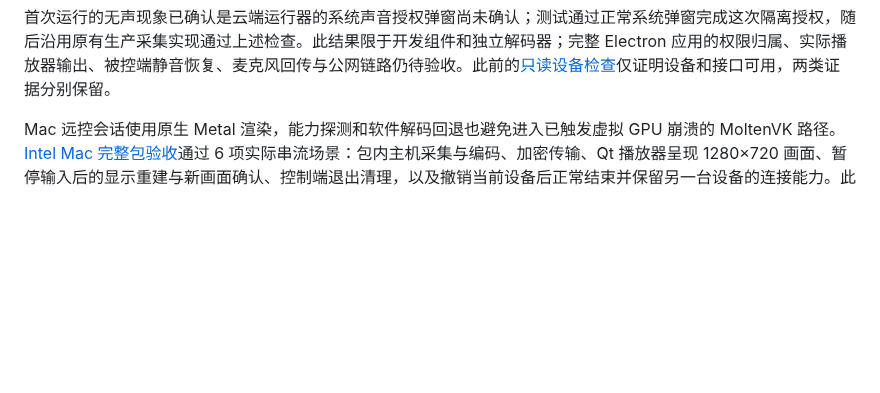
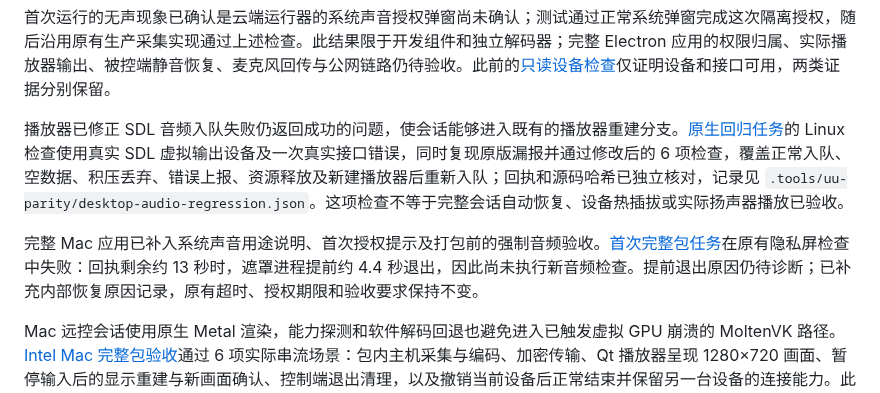
Before and after one commit to ffffhx/cliprelay, a Markdown page: README.md, the part around the change. Rendered like a GitHub page; blank space fills up the shorter version.

Commit message:
docs: record SDL audio regression and pending Mac privacy diagnosis

```diff
--- a/README.md
+++ b/README.md
@@ -71,6 +71,10 @@ Mac 配对隐私服务现已接通：每次开启创建独立遮罩进程，通
 Mac 系统声音的[Intel、ARM 开发组件链路验收](https://github.com/ffffhx/cliprelay/actions/runs/39005396550)已通过：真实打包引擎采集隔离云端的自有测试音，经强制加密的本机串流传输，再由独立 Opus 接收器解码。静音、1000 Hz、1600 Hz、再静音四个阶段分别要求连续两组新的半秒采样匹配，音频解码错误为零；接收器关闭后释放串流，主机关闭后默认输入、输出设备、采样率和缓冲区大小保持原状，所有自有进程已回收。源码、原生测试程序及产物哈希核验记录见 `.tools/uu-parity/mac-audio-stream-39005396550.json`。
 
 首次运行的无声现象已确认是云端运行器的系统声音授权弹窗尚未确认；测试通过正常系统弹窗完成这次隔离授权，随后沿用原有生产采集实现通过上述检查。此结果限于开发组件和独立解码器；完整 Electron 应用的权限归属、实际播放器输出、被控端静音恢复、麦克风回传与公网链路仍待验收。此前的[只读设备检查](https://github.com/ffffhx/cliprelay/actions/runs/39002782494)仅证明设备和接口可用，两类证据分别保留。
+
+播放器已修正 SDL 音频入队失败仍返回成功的问题，使会话能够进入既有的播放器重建分支。[原生回归任务](https://github.com/ffffhx/cliprelay/actions/runs/39006823440)的 Linux 检查使用真实 SDL 虚拟输出设备及一次真实接口错误，同时复现原版漏报并通过修改后的 6 项检查，覆盖正常入队、空数据、积压丢弃、错误上报、资源释放及新建播放器后重新入队；回执和源码哈希已独立核对，记录见 `.tools/uu-parity/desktop-audio-regression.json`。这项检查不等于完整会话自动恢复、设备热插拔或实际扬声器播放已验收。
+
+完整 Mac 应用已补入系统声音用途说明、首次授权提示及打包前的强制音频验收。[首次完整包任务](https://github.com/ffffhx/cliprelay/actions/runs/39006158426)在原有隐私屏检查中失败：回执剩余约 13 秒时，遮罩进程提前约 4.4 秒退出，因此尚未执行新音频检查。提前退出原因仍待诊断；已补充内部恢复原因记录，原有超时、授权期限和验收要求保持不变。
 
 Mac 远控会话使用原生 Metal 渲染，能力探测和软件解码回退也避免进入已触发虚拟 GPU 崩溃的 MoltenVK 路径。[Intel Mac 完整包验收](https://github.com/ffffhx/cliprelay/actions/runs/38975309199)通过 6 项实际串流场景：包内主机采集与编码、加密传输、Qt 播放器呈现 1280×720 画面、暂停输入后的显示重建与新画面确认、控制端退出清理，以及撤销当前设备后正常结束并保留另一台设备的连接能力。此次撤销约 822 毫秒完成；同一包另通过 16 项真实 Electron 剪贴板场景。下载包的源码、组件程序与测试回执均已核对，记录见 `.tools/uu-parity/mac-host-stream-artifacts.json`。验收对应应用提交 `60b1096` 和播放器提交 `0bc76ac`，不代表物理键鼠输入效果、两台真实电脑、公网体验、系统权限交互或钥匙串已验收。
 
```
